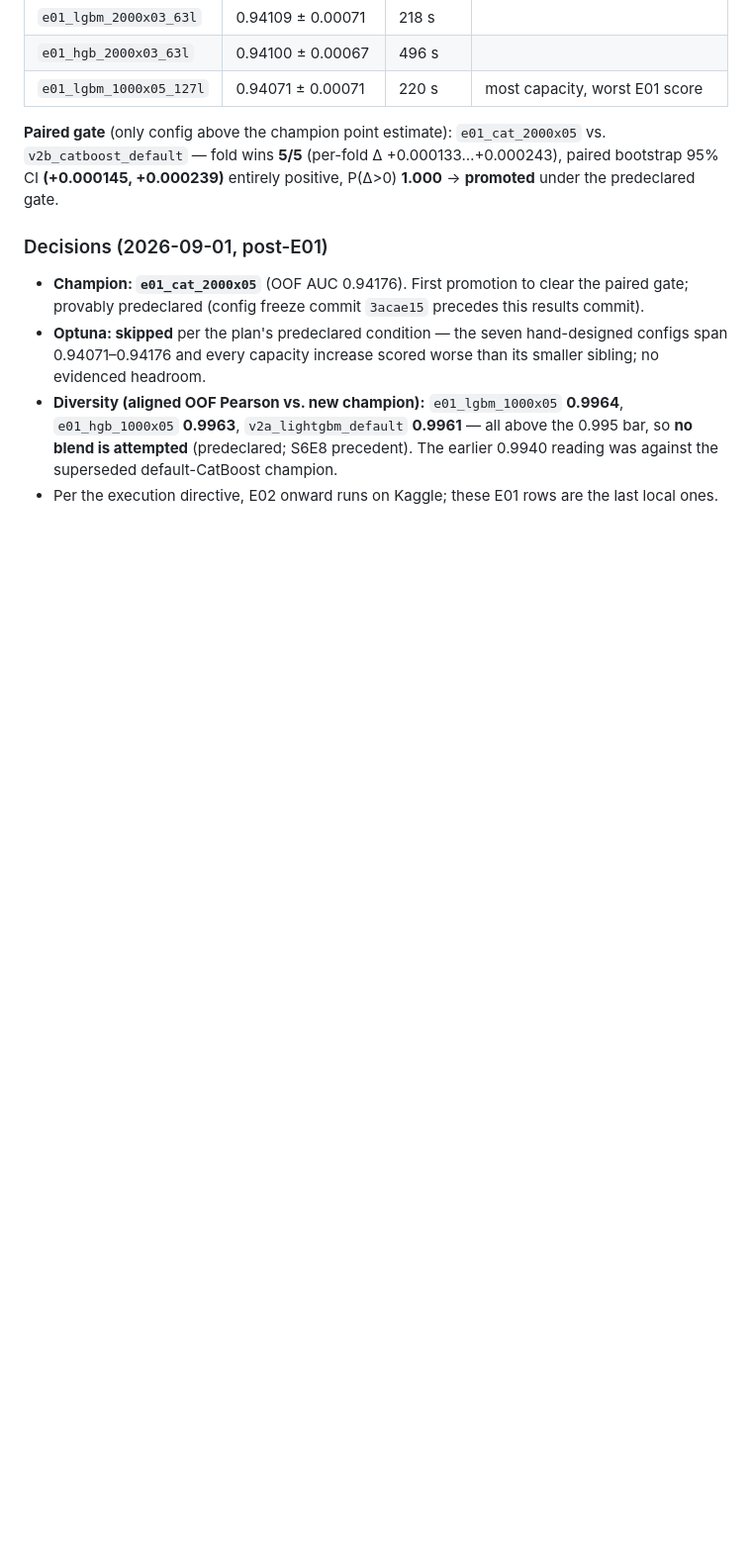
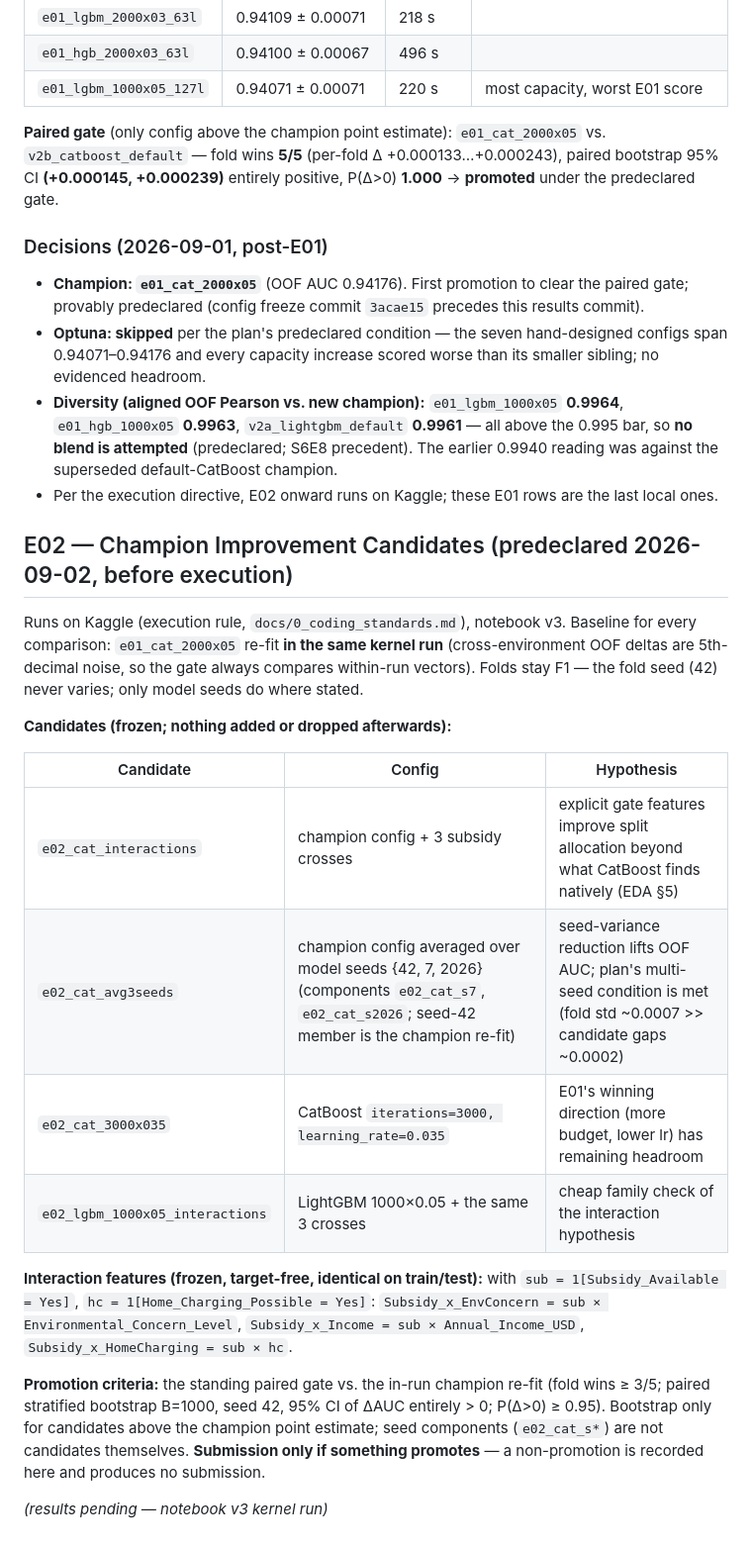
Before and after one commit to tuannm3812/kaggle-s6e9-predicting-electric-vehicle-purchases, a Markdown page: docs/4_experiment_ledger.md, the part around the change. Shown at 99% size. Rendered like a GitHub page; blank space fills up the shorter version.

Commit message:
docs(ledger): freeze E02 champion-improvement candidates before execution
Four candidates (subsidy-cross interactions on CatBoost and LightGBM,
3-seed averaging of the champion, extended 3000x0.035 budget) with frozen
interaction definitions and the standing paired gate vs an in-run
champion re-fit. Kaggle-only execution; submission only on promotion.

Co-Authored-By: Claude Fable 5 <noreply@anthropic.com>

```diff
--- a/docs/4_experiment_ledger.md
+++ b/docs/4_experiment_ledger.md
@@ -132,3 +132,36 @@ not benchmarks. Total run ≈ 2 h 46 m.
   reading was against the superseded default-CatBoost champion.
 - Per the execution directive, E02 onward runs on Kaggle; these E01 rows
   are the last local ones.
+
+
+## E02 — Champion Improvement Candidates (predeclared 2026-09-02, before execution)
+
+Runs on Kaggle (execution rule, `docs/0_coding_standards.md`), notebook v3.
+Baseline for every comparison: `e01_cat_2000x05` re-fit **in the same
+kernel run** (cross-environment OOF deltas are 5th-decimal noise, so the
+gate always compares within-run vectors). Folds stay F1 — the fold seed
+(42) never varies; only model seeds do where stated.
+
+**Candidates (frozen; nothing added or dropped afterwards):**
+
+| Candidate | Config | Hypothesis |
+| --- | --- | --- |
+| `e02_cat_interactions` | champion config + 3 subsidy crosses | explicit gate features improve split allocation beyond what CatBoost finds natively (EDA §5) |
+| `e02_cat_avg3seeds` | champion config averaged over model seeds {42, 7, 2026} (components `e02_cat_s7`, `e02_cat_s2026`; seed-42 member is the champion re-fit) | seed-variance reduction lifts OOF AUC; plan's multi-seed condition is met (fold std ~0.0007 >> candidate gaps ~0.0002) |
+| `e02_cat_3000x035` | CatBoost `iterations=3000, learning_rate=0.035` | E01's winning direction (more budget, lower lr) has remaining headroom |
+| `e02_lgbm_1000x05_interactions` | LightGBM 1000×0.05 + the same 3 crosses | cheap family check of the interaction hypothesis |
+
+**Interaction features (frozen, target-free, identical on train/test):**
+with `sub = 1[Subsidy_Available = Yes]`, `hc = 1[Home_Charging_Possible = Yes]`:
+`Subsidy_x_EnvConcern = sub × Environmental_Concern_Level`,
+`Subsidy_x_Income = sub × Annual_Income_USD`,
+`Subsidy_x_HomeCharging = sub × hc`.
+
+**Promotion criteria:** the standing paired gate vs. the in-run champion
+re-fit (fold wins ≥ 3/5; paired stratified bootstrap B=1000, seed 42, 95%
+CI of ΔAUC entirely > 0; P(Δ>0) ≥ 0.95). Bootstrap only for candidates
+above the champion point estimate; seed components (`e02_cat_s*`) are not
+candidates themselves. **Submission only if something promotes** — a
+non-promotion is recorded here and produces no submission.
+
+*(results pending — notebook v3 kernel run)*
```
